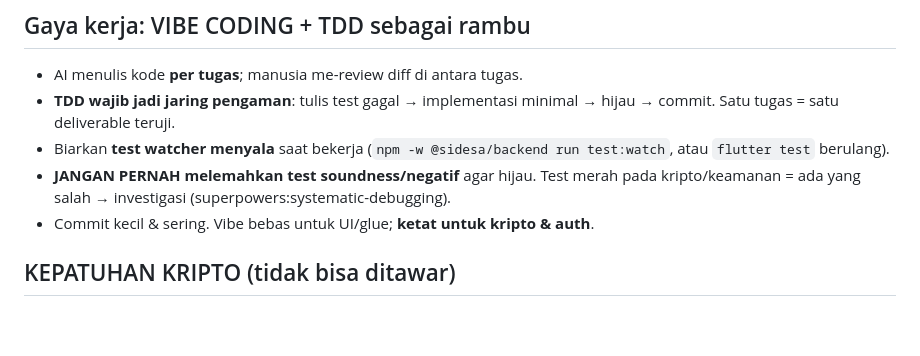
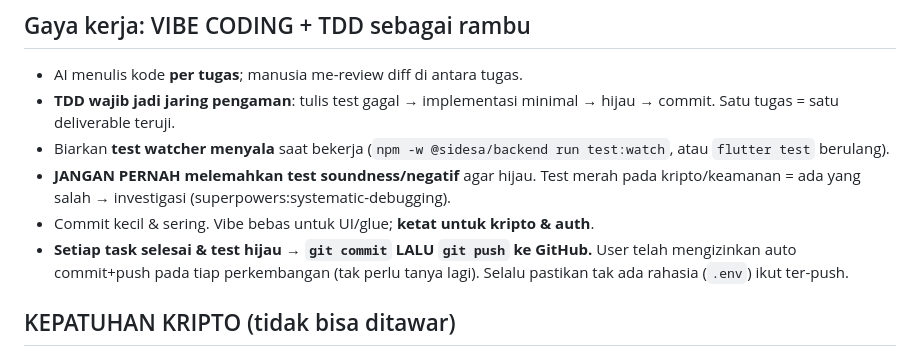
Before and after one commit to EzrDH/Project-SIDESA-CM, a Markdown page: CLAUDE.md, the part around the change. GitHub-like rendering; blank space fills up the shorter version.

Commit message:
docs: standing rule — auto commit+push on every increment
User authorized auto commit+push to GitHub whenever there's progress. Recorded
in CLAUDE.md so it applies every session.

Co-Authored-By: Claude Opus 4.8 <noreply@anthropic.com>

```diff
--- a/CLAUDE.md
+++ b/CLAUDE.md
@@ -11,6 +11,7 @@ Aplikasi layanan digital **Desa Cibeteung Muara** (Ciseeng, Bogor) — tanda tan
 - Biarkan **test watcher menyala** saat bekerja (`npm -w @sidesa/backend run test:watch`, atau `flutter test` berulang).
 - **JANGAN PERNAH melemahkan test soundness/negatif** agar hijau. Test merah pada kripto/keamanan = ada yang salah → investigasi (superpowers:systematic-debugging).
 - Commit kecil & sering. Vibe bebas untuk UI/glue; **ketat untuk kripto & auth**.
+- **Setiap task selesai & test hijau → `git commit` LALU `git push` ke GitHub.** User telah mengizinkan auto commit+push pada tiap perkembangan (tak perlu tanya lagi). Selalu pastikan tak ada rahasia (`.env`) ikut ter-push.
 
 ## KEPATUHAN KRIPTO (tidak bisa ditawar)
 - Sesuai **Kepka BSSN No. 443 Tahun 2025**: ECDSA **P-384**, hash **SHA-384**, **AES-256**.
```
